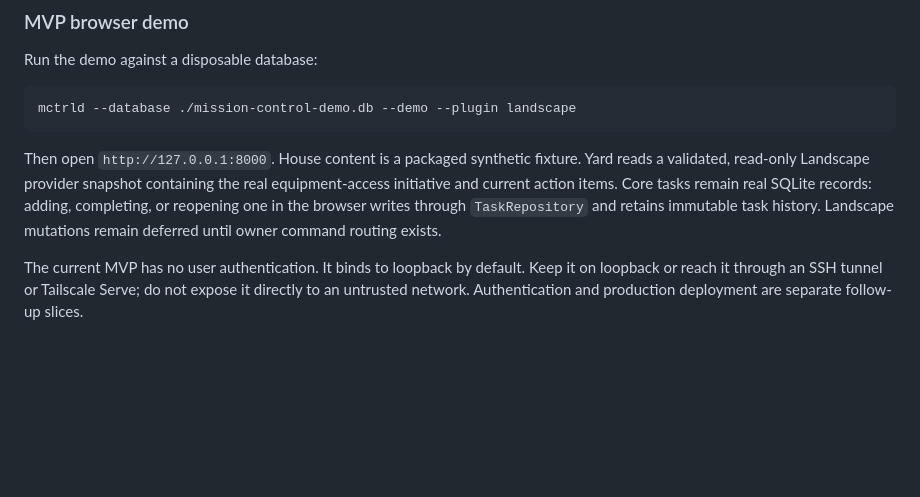
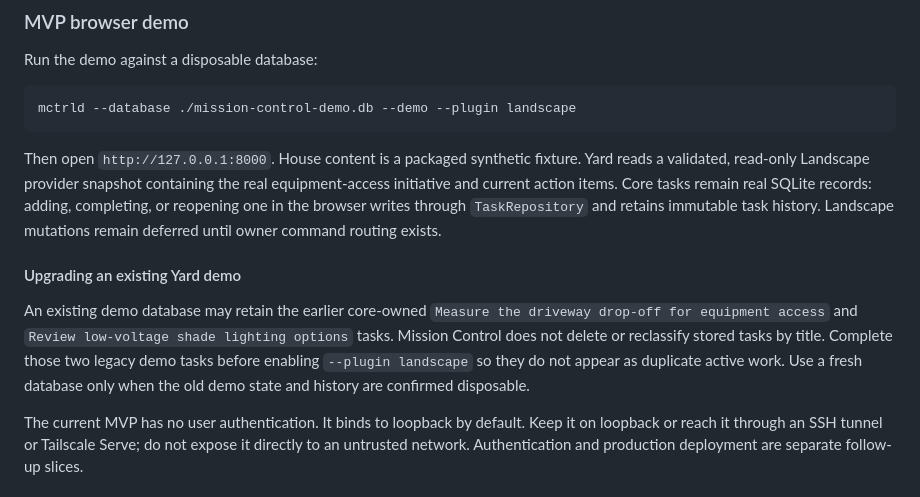
Before and after one commit to reductist/mission-control, a Markdown page: README.md, the part around the change. GitHub-like rendering; blank space fills up the shorter version.

Commit message:
Harden Landscape activation in README.md

````diff
--- a/README.md
+++ b/README.md
@@ -83,6 +83,10 @@ mctrld --database ./mission-control-demo.db --demo --plugin landscape
 ```
 
 Then open `http://127.0.0.1:8000`. House content is a packaged synthetic fixture. Yard reads a validated, read-only Landscape provider snapshot containing the real equipment-access initiative and current action items. Core tasks remain real SQLite records: adding, completing, or reopening one in the browser writes through `TaskRepository` and retains immutable task history. Landscape mutations remain deferred until owner command routing exists.
+
+#### Upgrading an existing Yard demo
+
+An existing demo database may retain the earlier core-owned `Measure the driveway drop-off for equipment access` and `Review low-voltage shade lighting options` tasks. Mission Control does not delete or reclassify stored tasks by title. Complete those two legacy demo tasks before enabling `--plugin landscape` so they do not appear as duplicate active work. Use a fresh database only when the old demo state and history are confirmed disposable.
 
 The current MVP has no user authentication. It binds to loopback by default. Keep it on loopback or reach it through an SSH tunnel or Tailscale Serve; do not expose it directly to an untrusted network. Authentication and production deployment are separate follow-up slices.
 
````
